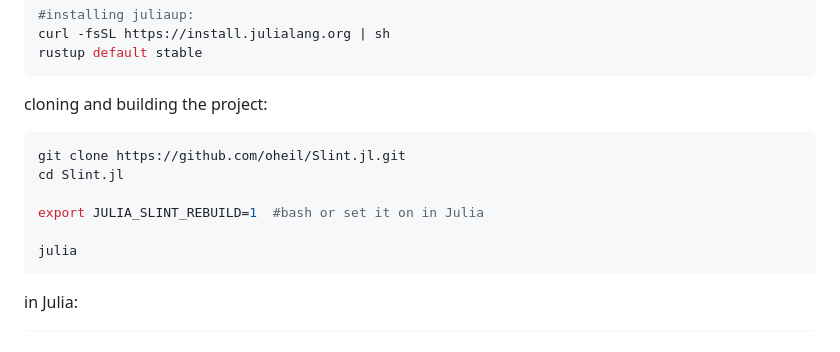
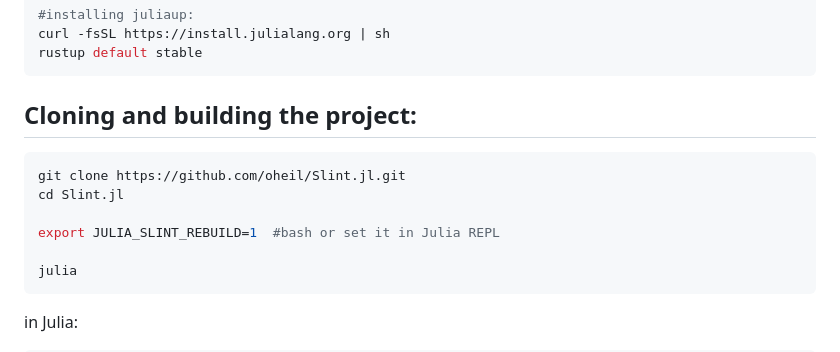
Before and after one commit to oheil/Slint.jl, a Markdown page: README.md, the part around the change printed below. Rendered like a GitHub page.

````diff
--- a/README.md
+++ b/README.md
@@ -146,13 +182,13 @@ curl -fsSL https://install.julialang.org | sh
 rustup default stable
 ```
 
-cloning and building the project:
+## Cloning and building the project:
 
 ```bash
 git clone https://github.com/oheil/Slint.jl.git
 cd Slint.jl
 
-export JULIA_SLINT_REBUILD=1  #bash or set it on in Julia
+export JULIA_SLINT_REBUILD=1  #bash or set it in Julia REPL
 
 julia
 ```
````
Also changed, not shown: other parts of README.md (+45 -9 lines).
